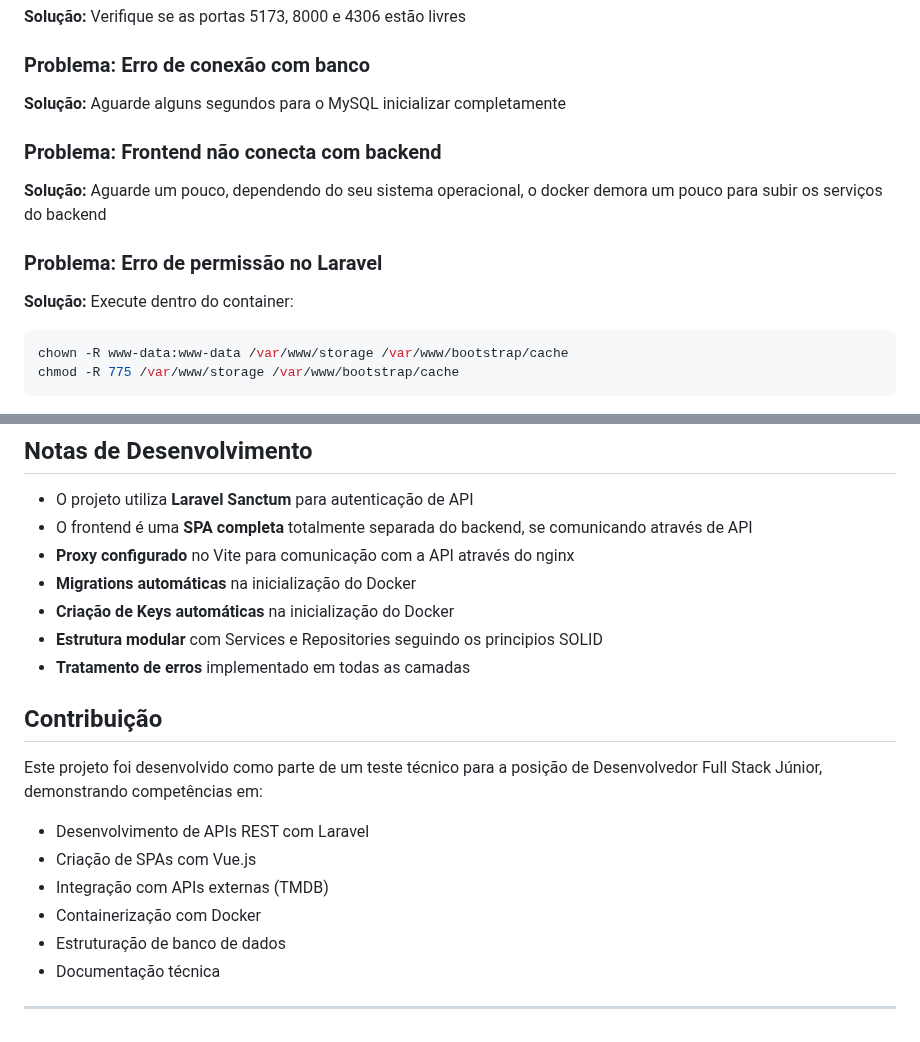
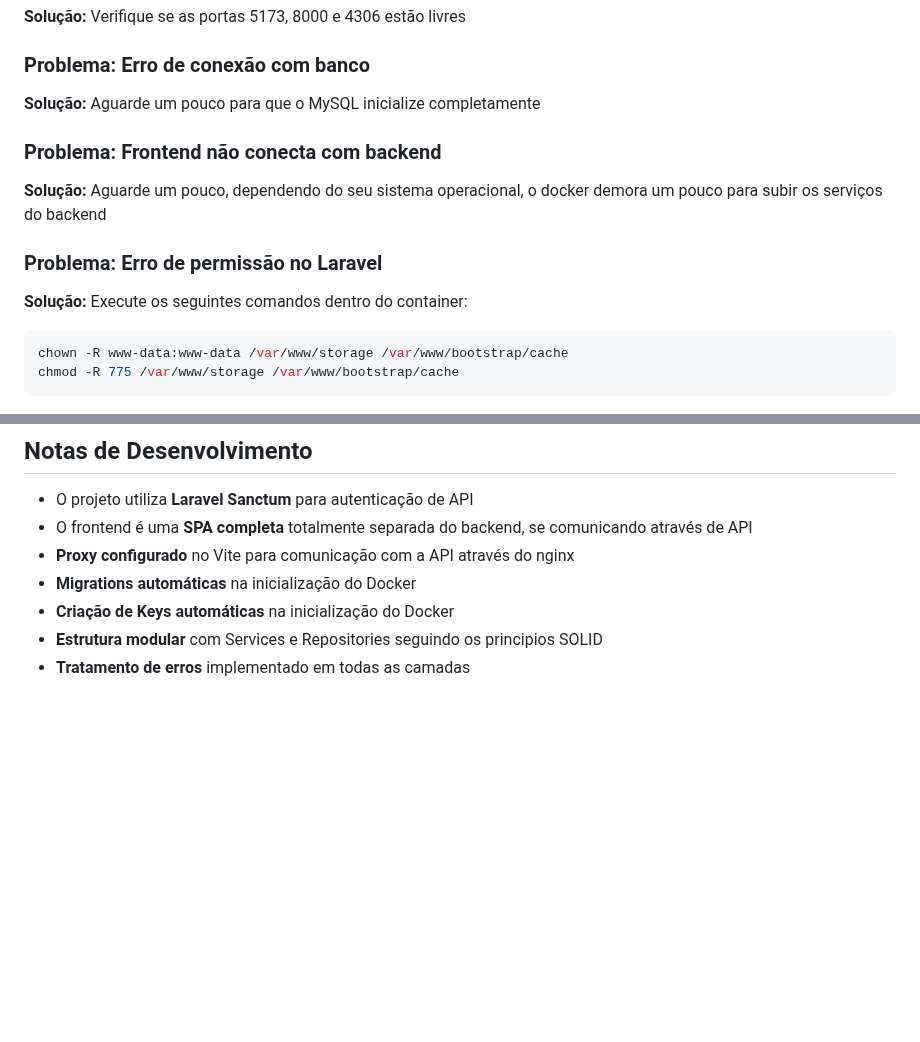
Before and after one commit to andr-vini/MoviesLWSA, a Markdown page: README.md, 2 parts joined by grey strips. GitHub-like rendering; blank space fills up the shorter version.

Commit message:
fix: removendo sessão desnecessária

````diff
--- a/README.md
+++ b/README.md
@@ -374,7 +374,7 @@ npm run build
 
 ### Problema: Erro de conexão com banco
 
-**Solução:** Aguarde alguns segundos para o MySQL inicializar completamente
+**Solução:** Aguarde um pouco para que o MySQL inicialize completamente
 
 ### Problema: Frontend não conecta com backend
 
@@ -382,7 +382,7 @@ npm run build
 
 ### Problema: Erro de permissão no Laravel
 
-**Solução:** Execute dentro do container:
+**Solução:** Execute os seguintes comandos dentro do container:
 
 ```bash
 chown -R www-data:www-data /var/www/storage /var/www/bootstrap/cache
@@ -398,16 +398,3 @@ chmod -R 775 /var/www/storage /var/www/bootstrap/cache
 - **Criação de Keys automáticas** na inicialização do Docker
 - **Estrutura modular** com Services e Repositories seguindo os principios SOLID
 - **Tratamento de erros** implementado em todas as camadas
-
-## Contribuição
-
-Este projeto foi desenvolvido como parte de um teste técnico para a posição de Desenvolvedor Full Stack Júnior, demonstrando competências em:
-
-- Desenvolvimento de APIs REST com Laravel
-- Criação de SPAs com Vue.js
-- Integração com APIs externas (TMDB)
-- Containerização com Docker
-- Estruturação de banco de dados
-- Documentação técnica
-
----
````
